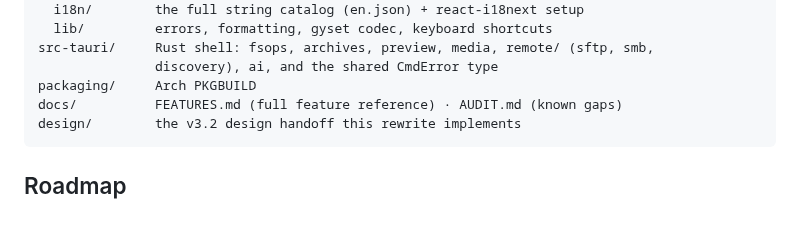
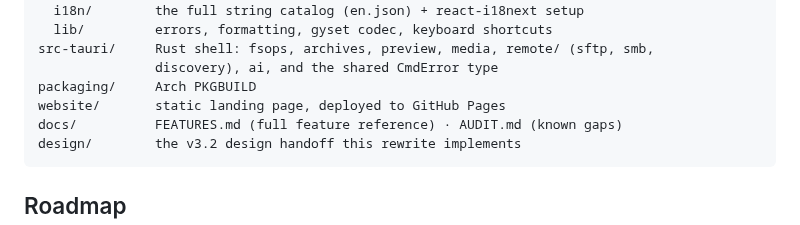
Before and after one commit to MadsenDev/geyma-file-manager, a Markdown page: README.md, the part around the change. Drawn GitHub-style.

````diff
--- a/README.md
+++ b/README.md
@@ -194,6 +194,7 @@ src/
 src-tauri/     Rust shell: fsops, archives, preview, media, remote/ (sftp, smb,
                discovery), ai, and the shared CmdError type
 packaging/     Arch PKGBUILD
+website/       static landing page, deployed to GitHub Pages
 docs/          FEATURES.md (full feature reference) · AUDIT.md (known gaps)
 design/        the v3.2 design handoff this rewrite implements
 ```
````
Also changed, not shown: CLAUDE.md (+5 -0 lines), website/README.md (added, +11 -0 lines), website/assets/dark-mode.png (added), website/assets/hero.png (added), website/assets/list-view.png (added), website/assets/quick-look.png (added), website/assets/skins.png (added), 3 other files.
